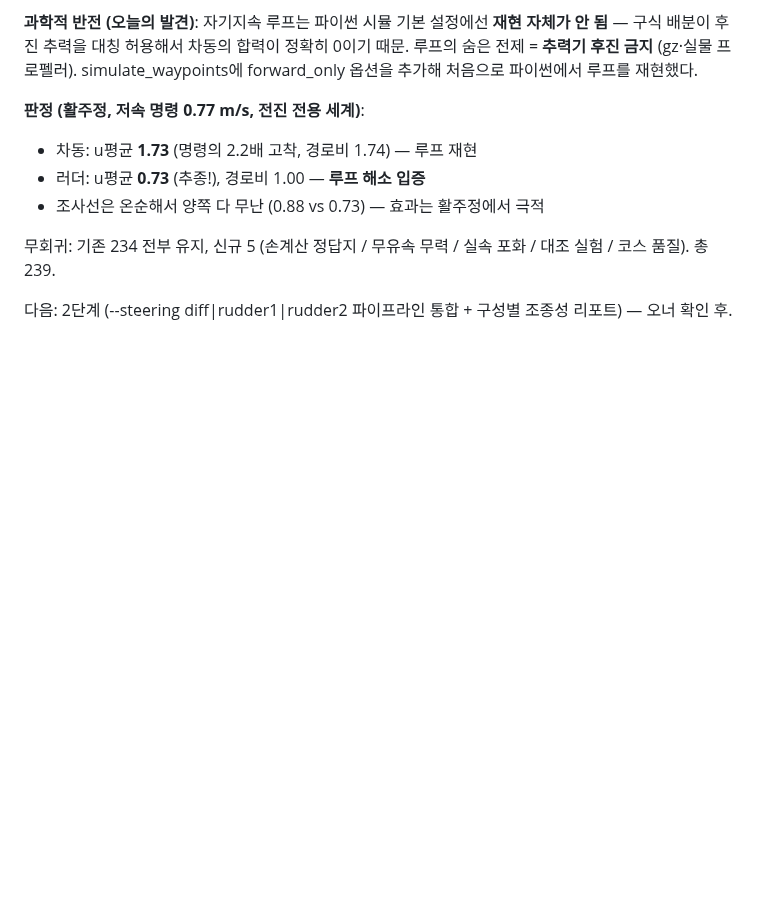
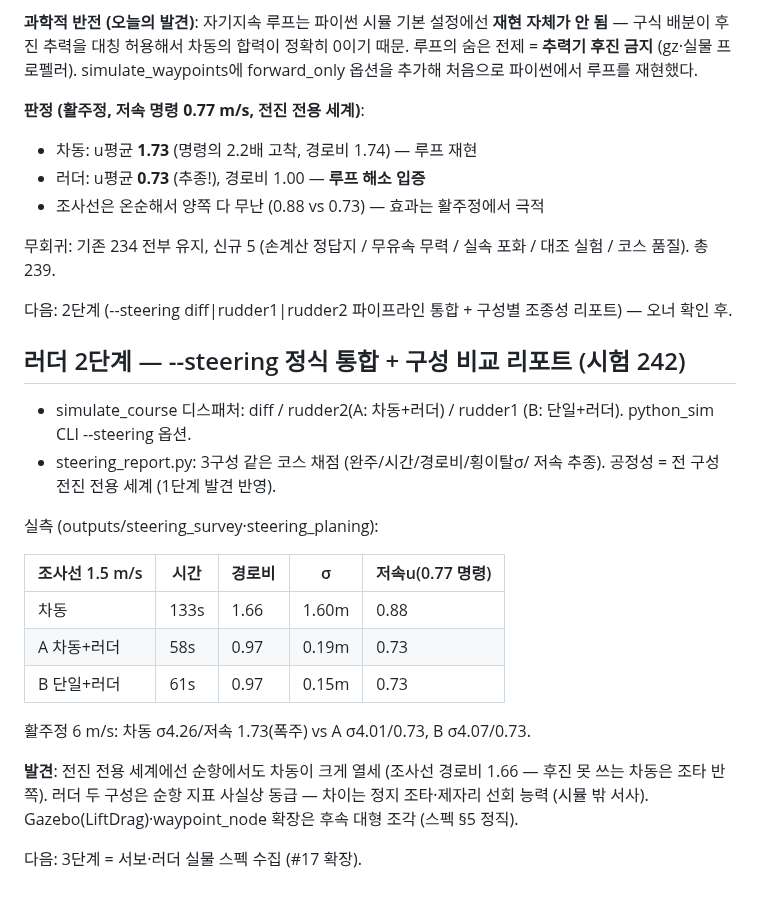
Before and after one commit to unmatsutake377-rgb/ship-ai-design-project, a Markdown page: docs/worklog/2026-08-03.md, the part around the change. Drawn GitHub-style; blank space fills up the shorter version.

Commit message:
docs: worklog — 러더 2단계 결과표
Co-Authored-By: Claude Fable 5 <noreply@anthropic.com>

```diff
--- a/docs/worklog/2026-08-03.md
+++ b/docs/worklog/2026-08-03.md
@@ -77,3 +77,27 @@ forward_only 옵션을 추가해 처음으로 파이썬에서 루프를 재현
 
 다음: 2단계 (--steering diff|rudder1|rudder2 파이프라인 통합 +
 구성별 조종성 리포트) — 오너 확인 후.
+
+## 러더 2단계 — --steering 정식 통합 + 구성 비교 리포트 (시험 242)
+
+- simulate_course 디스패처: diff / rudder2(A: 차동+러더) / rudder1
+  (B: 단일+러더). python_sim CLI --steering 옵션.
+- steering_report.py: 3구성 같은 코스 채점 (완주/시간/경로비/횡이탈σ/
+  저속 추종). 공정성 = 전 구성 전진 전용 세계 (1단계 발견 반영).
+
+실측 (outputs/steering_survey·steering_planing):
+
+| 조사선 1.5 m/s | 시간 | 경로비 | σ | 저속u(0.77 명령) |
+|---|---|---|---|---|
+| 차동         | 133s | 1.66 | 1.60m | 0.88 |
+| A 차동+러더  |  58s | 0.97 | 0.19m | 0.73 |
+| B 단일+러더  |  61s | 0.97 | 0.15m | 0.73 |
+
+활주정 6 m/s: 차동 σ4.26/저속 1.73(폭주) vs A σ4.01/0.73, B σ4.07/0.73.
+
+**발견**: 전진 전용 세계에선 순항에서도 차동이 크게 열세 (조사선
+경로비 1.66 — 후진 못 쓰는 차동은 조타 반쪽). 러더 두 구성은 순항
+지표 사실상 동급 — 차이는 정지 조타·제자리 선회 능력 (시뮬 밖 서사).
+Gazebo(LiftDrag)·waypoint_node 확장은 후속 대형 조각 (스펙 §5 정직).
+
+다음: 3단계 = 서보·러더 실물 스펙 수집 (#17 확장).
```
